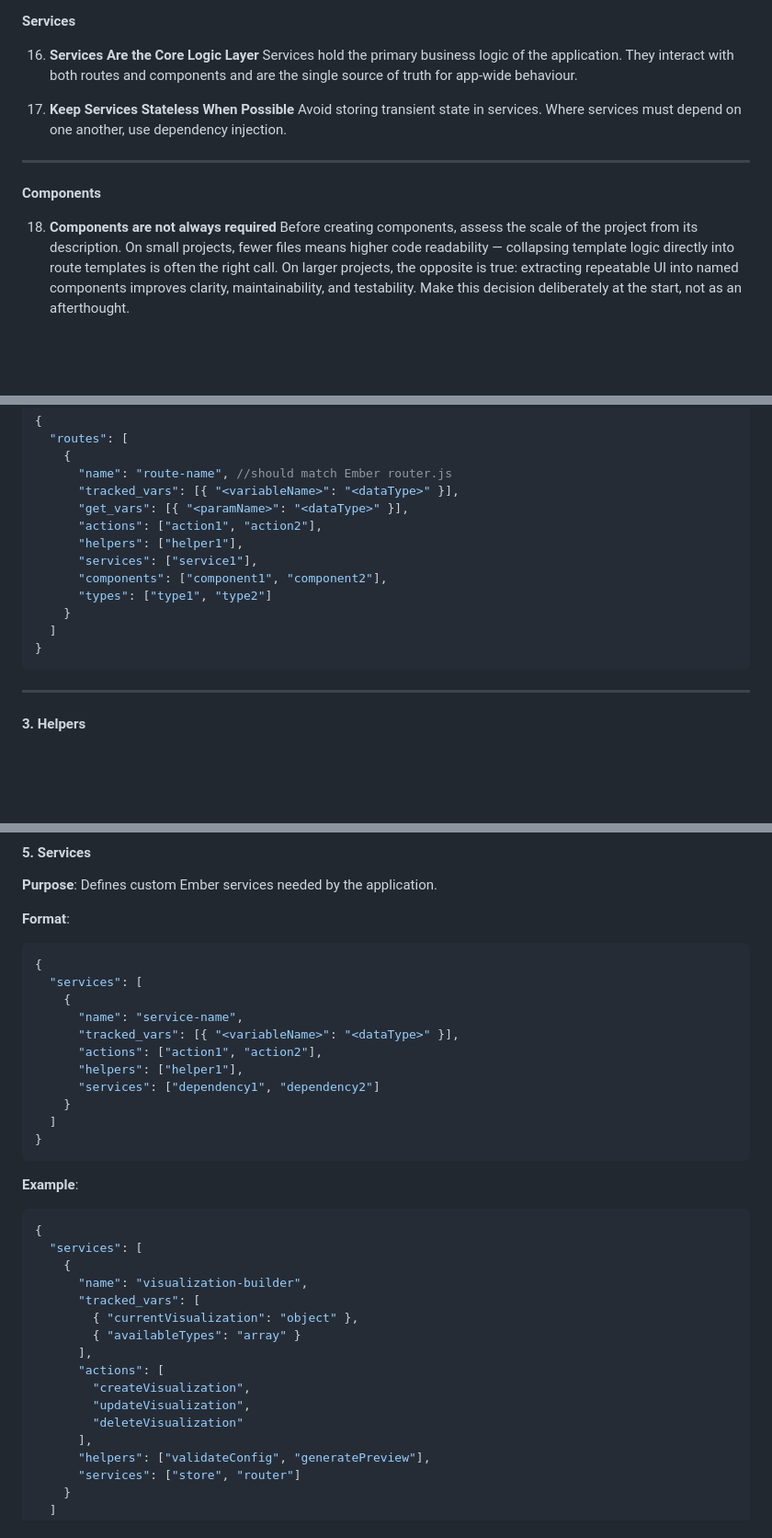
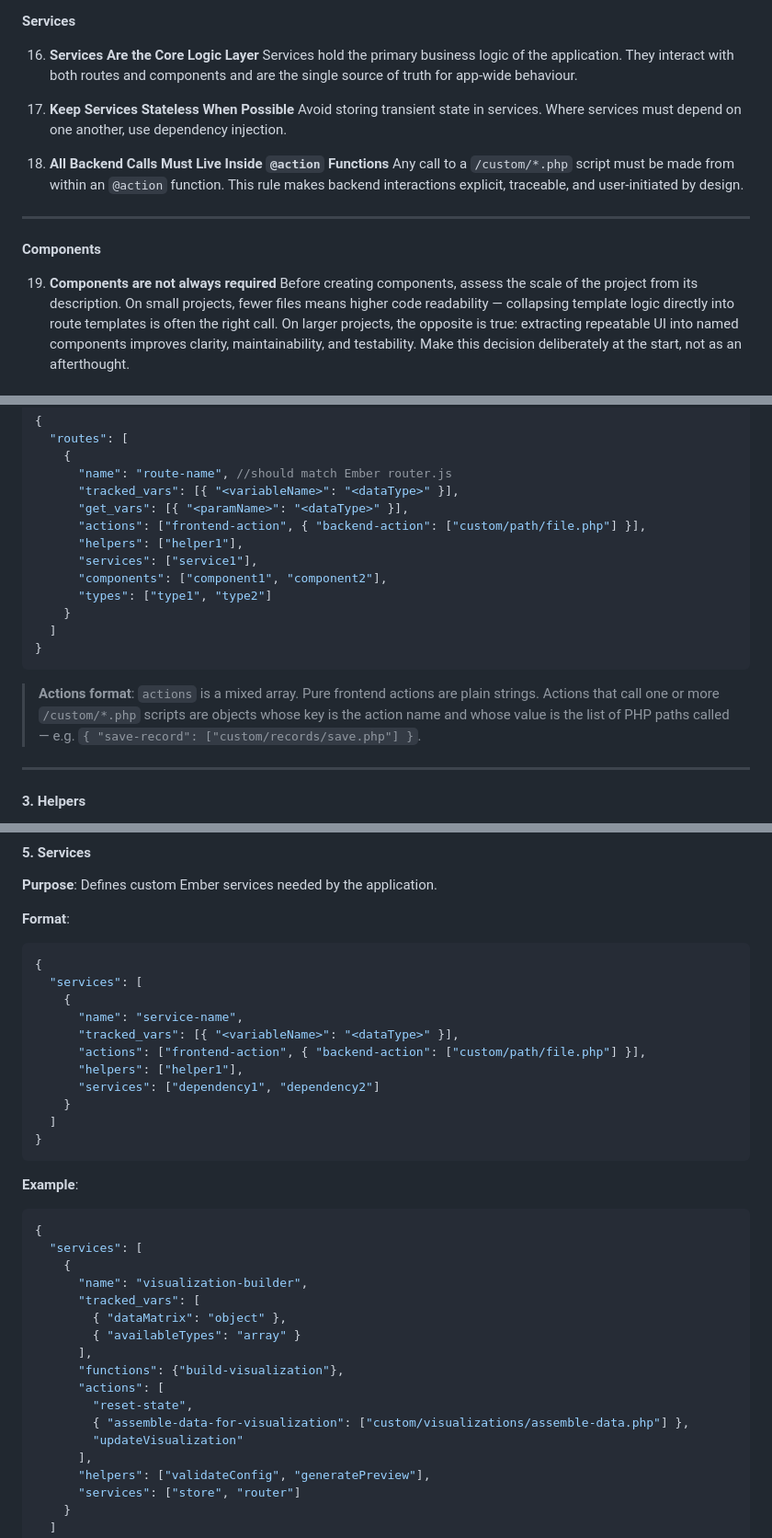
Before and after one commit to tribe-framework/ember-tribe, a Markdown page: README.md, 3 parts joined by grey strips. Shown at 92% size. Drawn GitHub-style; blank space fills up the shorter version.

Commit message:
backend scripts

````diff
--- a/README.md
+++ b/README.md
@@ -195,11 +195,14 @@ Always begin by understanding your data types, then define the routes that load
 17. **Keep Services Stateless When Possible**
     Avoid storing transient state in services. Where services must depend on one another, use dependency injection.
 
+18. **All Backend Calls Must Live Inside `@action` Functions**
+    Any call to a `/custom/*.php` script must be made from within an `@action` function. This rule makes backend interactions explicit, traceable, and user-initiated by design.
+
 ---
 
 **Components**
 
-18. **Components are not always required**
+19. **Components are not always required**
     Before creating components, assess the scale of the project from its description. On small projects, fewer files means higher code readability — collapsing template logic directly into route templates is often the right call. On larger projects, the opposite is true: extracting repeatable UI into named components improves clarity, maintainability, and testability. Make this decision deliberately at the start, not as an afterthought.
 
 ---
@@ -303,7 +306,7 @@ The storylang.json file contains seven main sections:
       "name": "route-name", //should match Ember router.js
       "tracked_vars": [{ "<variableName>": "<dataType>" }],
       "get_vars": [{ "<paramName>": "<dataType>" }],
-      "actions": ["action1", "action2"],
+      "actions": ["frontend-action", { "backend-action": ["custom/path/file.php"] }],
       "helpers": ["helper1"],
       "services": ["service1"],
       "components": ["component1", "component2"],
@@ -312,6 +315,8 @@ The storylang.json file contains seven main sections:
   ]
 }
 ```
+
+> **Actions format**: `actions` is a mixed array. Pure frontend actions are plain strings. Actions that call one or more `/custom/*.php` scripts are objects whose key is the action name and whose value is the list of PHP paths called — e.g. `{ "save-record": ["custom/records/save.php"] }`.
 
 ---
 
@@ -411,7 +416,7 @@ The storylang.json file contains seven main sections:
     {
       "name": "service-name",
       "tracked_vars": [{ "<variableName>": "<dataType>" }],
-      "actions": ["action1", "action2"],
+      "actions": ["frontend-action", { "backend-action": ["custom/path/file.php"] }],
       "helpers": ["helper1"],
       "services": ["dependency1", "dependency2"]
     }
@@ -427,13 +432,14 @@ The storylang.json file contains seven main sections:
     {
       "name": "visualization-builder",
       "tracked_vars": [
-        { "currentVisualization": "object" },
+        { "dataMatrix": "object" },
         { "availableTypes": "array" }
       ],
+      "functions": {"build-visualization"},
       "actions": [
-        "createVisualization",
-        "updateVisualization",
-        "deleteVisualization"
+        "reset-state",
+        { "assemble-data-for-visualization": ["custom/visualizations/assemble-data.php"] },
+        "updateVisualization"
       ],
       "helpers": ["validateConfig", "generatePreview"],
       "services": ["store", "router"]
````
Also changed, not shown: other parts of README.md (+3 -3 lines).
